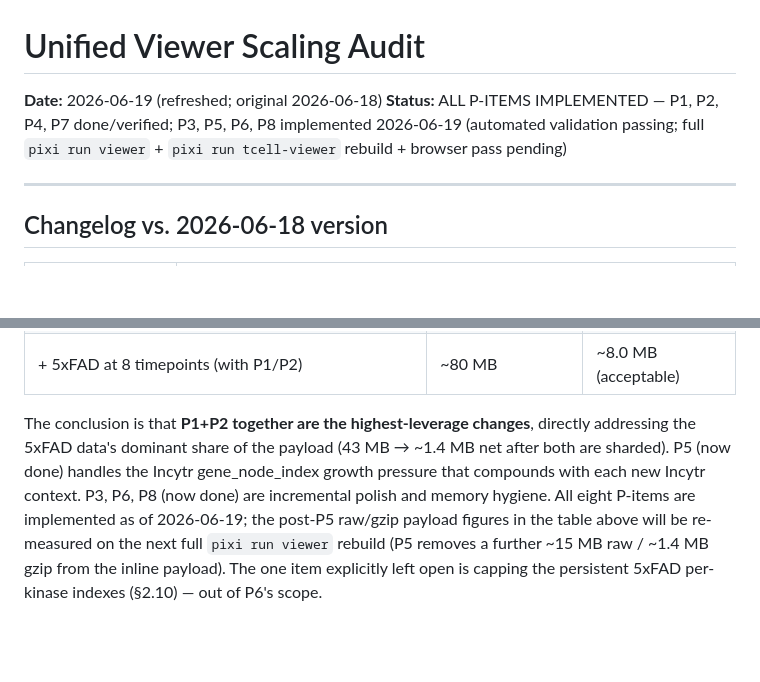
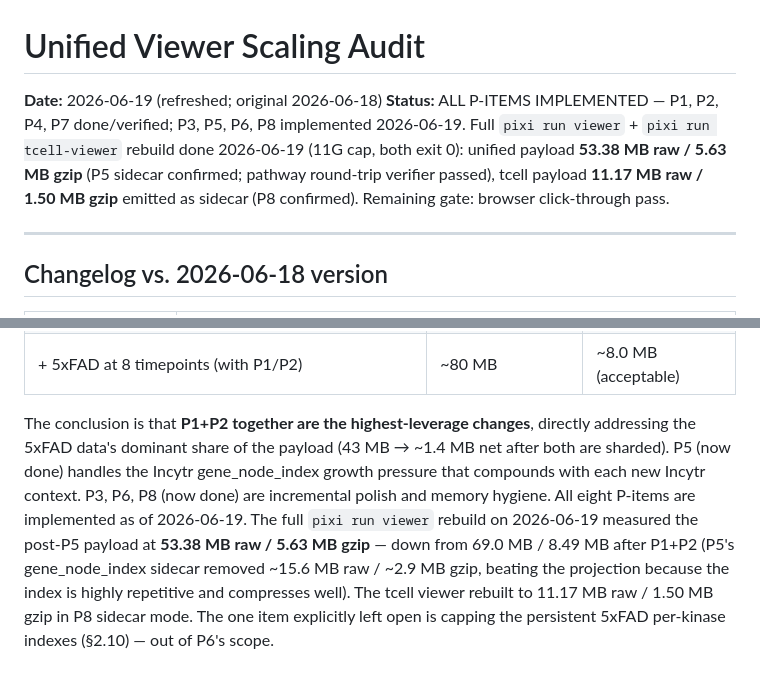
Before and after one commit to henrichung-cst/alzheimers, a Markdown page: docs/plans/todo8_unified_viewer_scaling_audit.md, 2 parts joined by grey strips. GitHub-like rendering; blank space fills up the shorter version.

```diff
--- a/docs/plans/todo8_unified_viewer_scaling_audit.md
+++ b/docs/plans/todo8_unified_viewer_scaling_audit.md
@@ -1,7 +1,7 @@
 # Unified Viewer Scaling Audit
 
 **Date:** 2026-06-19 (refreshed; original 2026-06-18)
-**Status:** ALL P-ITEMS IMPLEMENTED — P1, P2, P4, P7 done/verified; P3, P5, P6, P8 implemented 2026-06-19 (automated validation passing; full `pixi run viewer` + `pixi run tcell-viewer` rebuild + browser pass pending)
+**Status:** ALL P-ITEMS IMPLEMENTED — P1, P2, P4, P7 done/verified; P3, P5, P6, P8 implemented 2026-06-19. Full `pixi run viewer` + `pixi run tcell-viewer` rebuild done 2026-06-19 (11G cap, both exit 0): unified payload **53.38 MB raw / 5.63 MB gzip** (P5 sidecar confirmed; pathway round-trip verifier passed), tcell payload **11.17 MB raw / 1.50 MB gzip** emitted as sidecar (P8 confirmed). Remaining gate: browser click-through pass.
 
 ---
 
@@ -478,4 +478,4 @@ Before shipping any P-item, verify all of the following:
 | + 5xFAD at 8 timepoints (no P1/P2) | ~210 MB | ~21 MB (parse pain) |
 | + 5xFAD at 8 timepoints (with P1/P2) | ~80 MB | ~8.0 MB (acceptable) |
 
-The conclusion is that **P1+P2 together are the highest-leverage changes**, directly addressing the 5xFAD data's dominant share of the payload (43 MB → ~1.4 MB net after both are sharded). P5 (now done) handles the Incytr gene_node_index growth pressure that compounds with each new Incytr context. P3, P6, P8 (now done) are incremental polish and memory hygiene. All eight P-items are implemented as of 2026-06-19; the post-P5 raw/gzip payload figures in the table above will be re-measured on the next full `pixi run viewer` rebuild (P5 removes a further ~15 MB raw / ~1.4 MB gzip from the inline payload). The one item explicitly left open is capping the persistent 5xFAD per-kinase indexes (§2.10) — out of P6's scope.
+The conclusion is that **P1+P2 together are the highest-leverage changes**, directly addressing the 5xFAD data's dominant share of the payload (43 MB → ~1.4 MB net after both are sharded). P5 (now done) handles the Incytr gene_node_index growth pressure that compounds with each new Incytr context. P3, P6, P8 (now done) are incremental polish and memory hygiene. All eight P-items are implemented as of 2026-06-19. The full `pixi run viewer` rebuild on 2026-06-19 measured the post-P5 payload at **53.38 MB raw / 5.63 MB gzip** — down from 69.0 MB / 8.49 MB after P1+P2 (P5's gene_node_index sidecar removed ~15.6 MB raw / ~2.9 MB gzip, beating the projection because the index is highly repetitive and compresses well). The tcell viewer rebuilt to 11.17 MB raw / 1.50 MB gzip in P8 sidecar mode. The one item explicitly left open is capping the persistent 5xFAD per-kinase indexes (§2.10) — out of P6's scope.
```
Also changed, not shown: TODO.md (+1 -1 lines), docs/plans/masterplan_todo_roadmap_2026-06-18.md (+1 -1 lines).
